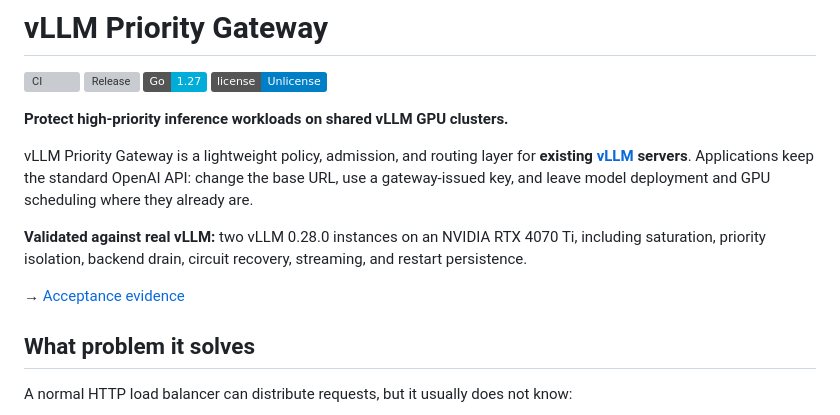
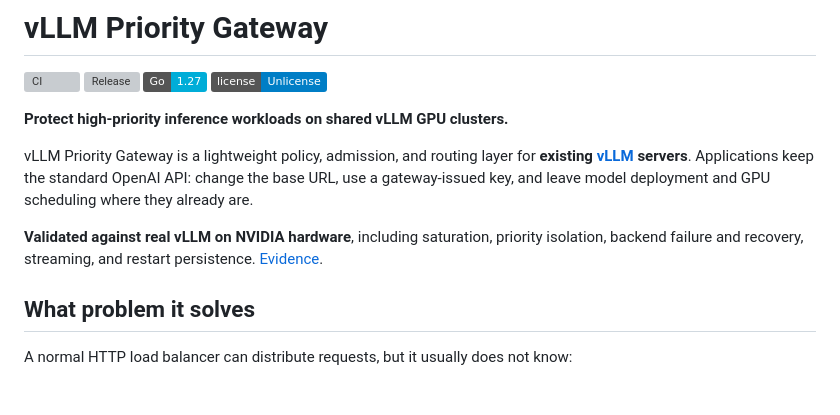
Before and after one commit to rislanov/vllm-priority-gateway, a Markdown page: README.md, the part around the change. Rendered like a GitHub page; badges without logos; blank space fills up the shorter version; grey boxes are pictures that could not be loaded.

Commit message:
docs: tighten README validation proof point

```diff
--- a/README.md
+++ b/README.md
@@ -11,9 +11,7 @@
 
 vLLM Priority Gateway is a lightweight policy, admission, and routing layer for **existing [vLLM](https://docs.vllm.ai/) servers**. Applications keep the standard OpenAI API: change the base URL, use a gateway-issued key, and leave model deployment and GPU scheduling where they already are.
 
-**Validated against real vLLM:** two vLLM 0.28.0 instances on an NVIDIA RTX 4070 Ti, including saturation, priority isolation, backend drain, circuit recovery, streaming, and restart persistence.
-
-→ [Acceptance evidence](docs/acceptance-evidence.md)
+**Validated against real vLLM on NVIDIA hardware**, including saturation, priority isolation, backend failure and recovery, streaming, and restart persistence. [Evidence](docs/acceptance-evidence.md).
 
 ## What problem it solves
 
```
Also changed, not shown: README.ru.md (+1 -3 lines).
